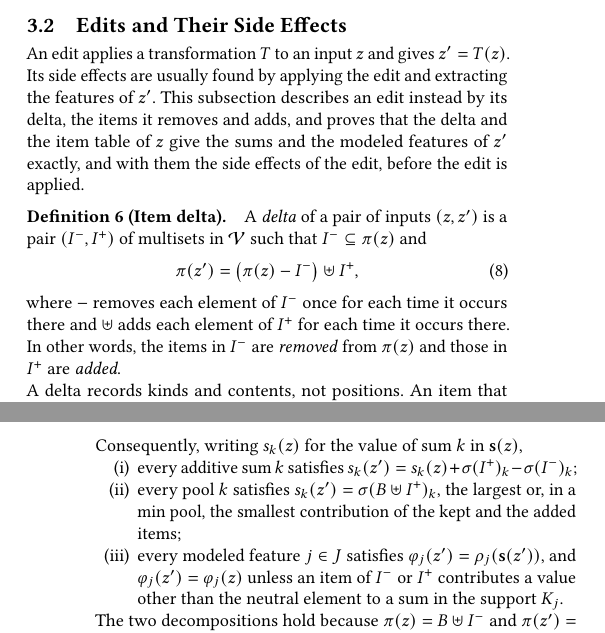
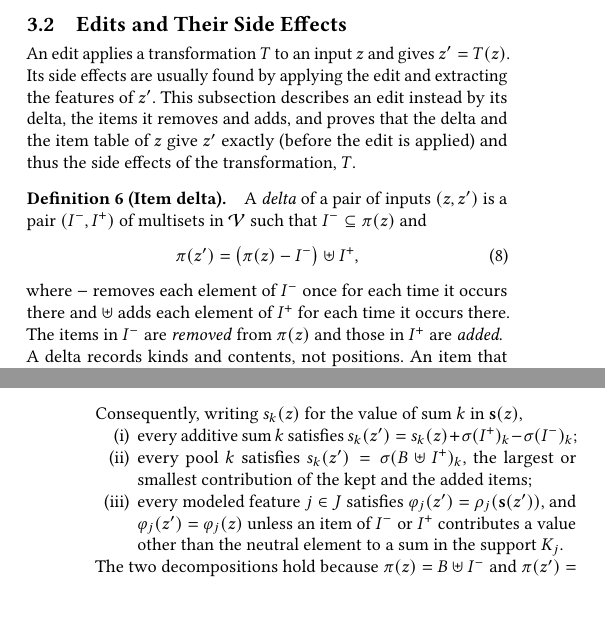
Before and after one commit to lkurlandski/ProvExp, a LaTeX paper (manuscript/main.tex, which reads manuscript/_d_framework.tex): two parts of the columns of pages 3 and 4 of 15, joined at a grey line, cut so that both start at the same text, the shorter picture padded with empty space. Compiled offline with pdfLaTeX.

Commit message:
§3.2: the user's spacing and wording edits (shorter lead, Prop 1's decompositions numbered)
Co-Authored-By: Claude Opus 5.5 <noreply@anthropic.com>

```diff
--- a/manuscript/_d_framework.tex
+++ b/manuscript/_d_framework.tex
@@ -203,8 +203,8 @@ contribution. The rest of this section computes from the item table.
 % (docs/sprint-framework-review.md): round 1 2026-11-07, round 2 2026-11-08 from a six-paragraph spine (no example).
 An edit applies a transformation $T$ to an input $z$ and gives $z' = T(z)$. Its side effects are usually found by
 applying the edit and extracting the features of $z'$. This subsection describes an edit instead by its delta, the
-items it removes and adds, and proves that the delta and the item table of $z$ give the sums and the modeled features
-of $z'$ exactly, and with them the side effects of the edit, before the edit is applied.
+items it removes and adds, and proves that the delta and the item table of $z$ give $z'$ exactly (before the edit is
+applied) and thus the side effects of the transformation, $T$.
 
 \definition[Item delta]
 \label{def:fw:delta}
@@ -216,8 +216,7 @@ $I^- \subseteq \pi(z)$ and
   \pi(z') = \big(\pi(z) - I^-\big) \uplus I^+,
 \end{equation}
 where $-$ removes each element of $I^-$ once for each time it occurs there and $\uplus$ adds each element of $I^+$ for
-each time it occurs there. In other words, the items in $I^-$ are \emph{removed} from $\pi(z)$ and those in $I^+$ are
-\emph{added}.
+each time it occurs there. The items in $I^-$ are \emph{removed} from $\pi(z)$ and those in $I^+$ are \emph{added}.
 }
 
 \noindent A delta records kinds and contents, not positions. An item that moves without changing its content is in
@@ -244,7 +243,7 @@ $B = \pi(z) - I^-$ be the items the edit keeps. Then
 Consequently, writing $s_k(z)$ for the value of sum $k$ in $\mathbf{s}(z)$,
 \begin{enumerate}[label=(\roman*), leftmargin=*, nosep]
   \item every additive sum $k$ satisfies $s_k(z') = s_k(z) + \sigma(I^+)_k - \sigma(I^-)_k$;
-  \item every pool $k$ satisfies $s_k(z') = \sigma(B \uplus I^+)_k$, the largest or, in a min pool, the smallest
+  \item every pool $k$ satisfies $s_k(z') = \sigma(B \uplus I^+)_k$, the largest or smallest
     contribution of the kept and the added items;
   \item every modeled feature $j \in J$ satisfies $\varphi_j(z') = \rho_j(\mathbf{s}(z'))$, and
     $\varphi_j(z') = \varphi_j(z)$ unless an item of $I^-$ or $I^+$ contributes a value other than the neutral element
```
Also changed, not shown: manuscript/_d_framework.tex (4 more changed lines).
